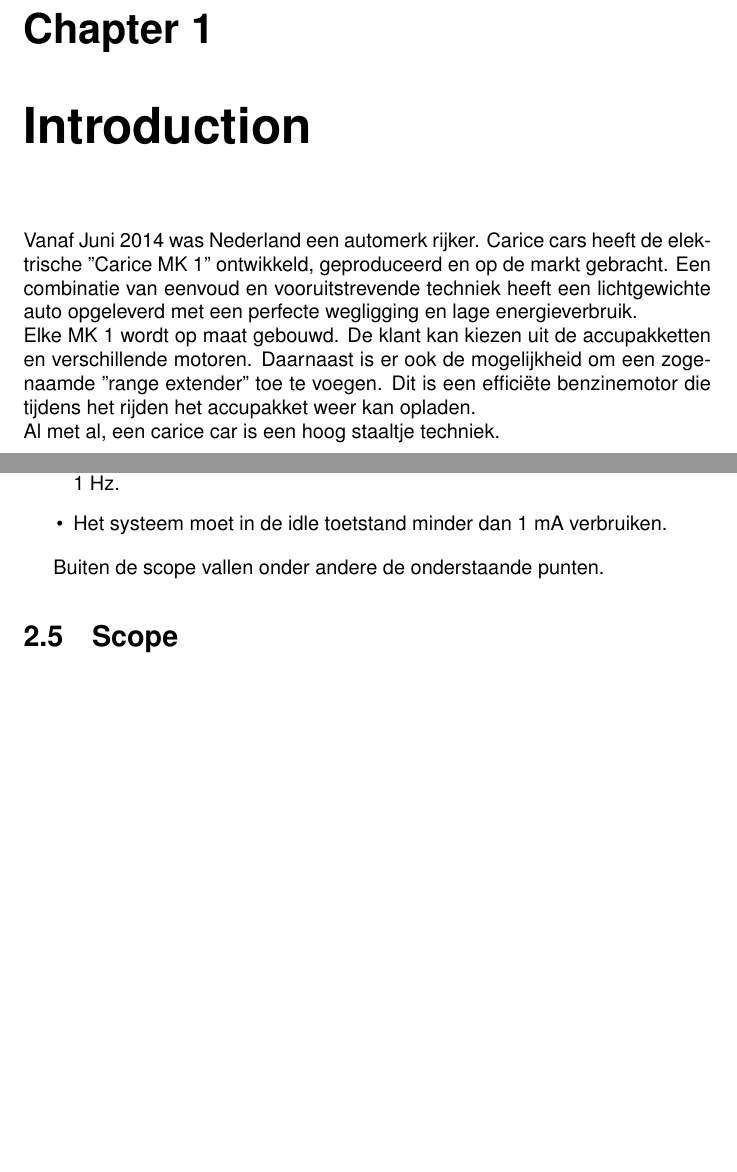
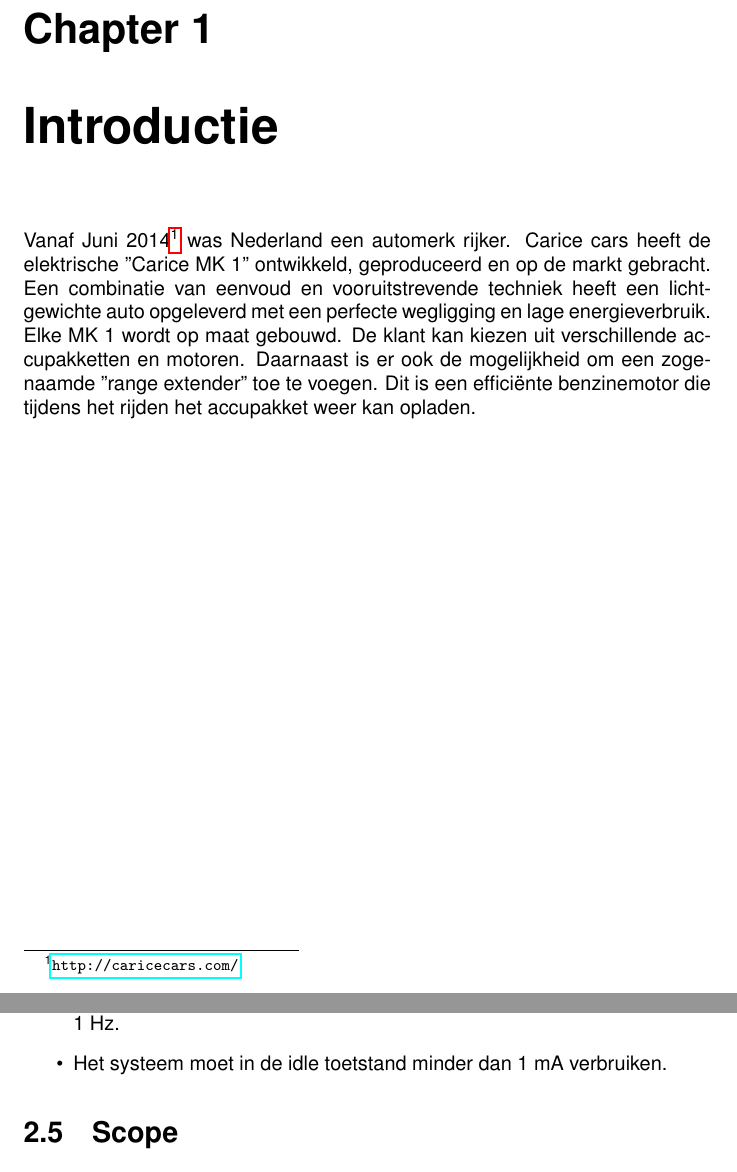
Before and after one commit to ChunLam/Stage-opdracht, a LaTeX document (main.tex, which reads introduction.tex, opdracht.tex): two parts of pages 3 and 5 of 13, joined at a grey line, cut so that both start at the same text, the shorter picture padded with empty space. Compiled offline with pdfLaTeX.

Commit message:
Some minor changes

```diff
--- a/introduction.tex
+++ b/introduction.tex
@@ -1,6 +1,5 @@
-Vanaf Juni 2014 was Nederland een automerk rijker. Carice cars heeft de elektrische "Carice MK 1" ontwikkeld, geproduceerd en op de markt gebracht.
+Vanaf Juni 2014\footnote{\url{http://caricecars.com/}} was Nederland een automerk rijker. Carice cars heeft de elektrische "Carice MK 1" ontwikkeld, geproduceerd en op de markt gebracht.
 Een combinatie van eenvoud en vooruitstrevende techniek heeft een lichtgewichte auto opgeleverd met een perfecte wegligging en lage energieverbruik.
 \newline
-Elke MK 1 wordt op maat gebouwd. De klant kan kiezen uit de accupakketten en verschillende motoren. Daarnaast is er ook de mogelijkheid om een zogenaamde "range extender" toe te voegen. Dit is een efficiëte benzinemotor die tijdens het rijden het accupakket weer kan opladen.
+Elke MK 1 wordt op maat gebouwd. De klant kan kiezen uit verschillende accupakketten en motoren. Daarnaast is er ook de mogelijkheid om een zogenaamde "range extender" toe te voegen. Dit is een efficiënte benzinemotor die tijdens het rijden het accupakket weer kan opladen.
 \newline
-Al met al, een carice car is een hoog staaltje techniek.
--- a/main.tex
+++ b/main.tex
@@ -54,7 +56,7 @@
 \newpage
 
 \pagenumbering{arabic}
-\chapter{Introduction}
+\chapter{Introductie}
 \label{introduction}
 \input{introduction}
 
--- a/opdracht.tex
+++ b/opdracht.tex
@@ -29,7 +29,6 @@
 	\item Het systeem moet in de idle toetstand minder dan 1 mA verbruiken.
 \end{itemize}
 
-Buiten de scope vallen onder andere de onderstaande punten.
 
 \section{Scope}
 
```
Also changed, not shown: eindverslag.tex (+0 -2 lines), planning.tex (+2 -2 lines), main.pdf, main.tex (2 more changed lines), opdracht.tex (2 more changed lines), 5 other files.
